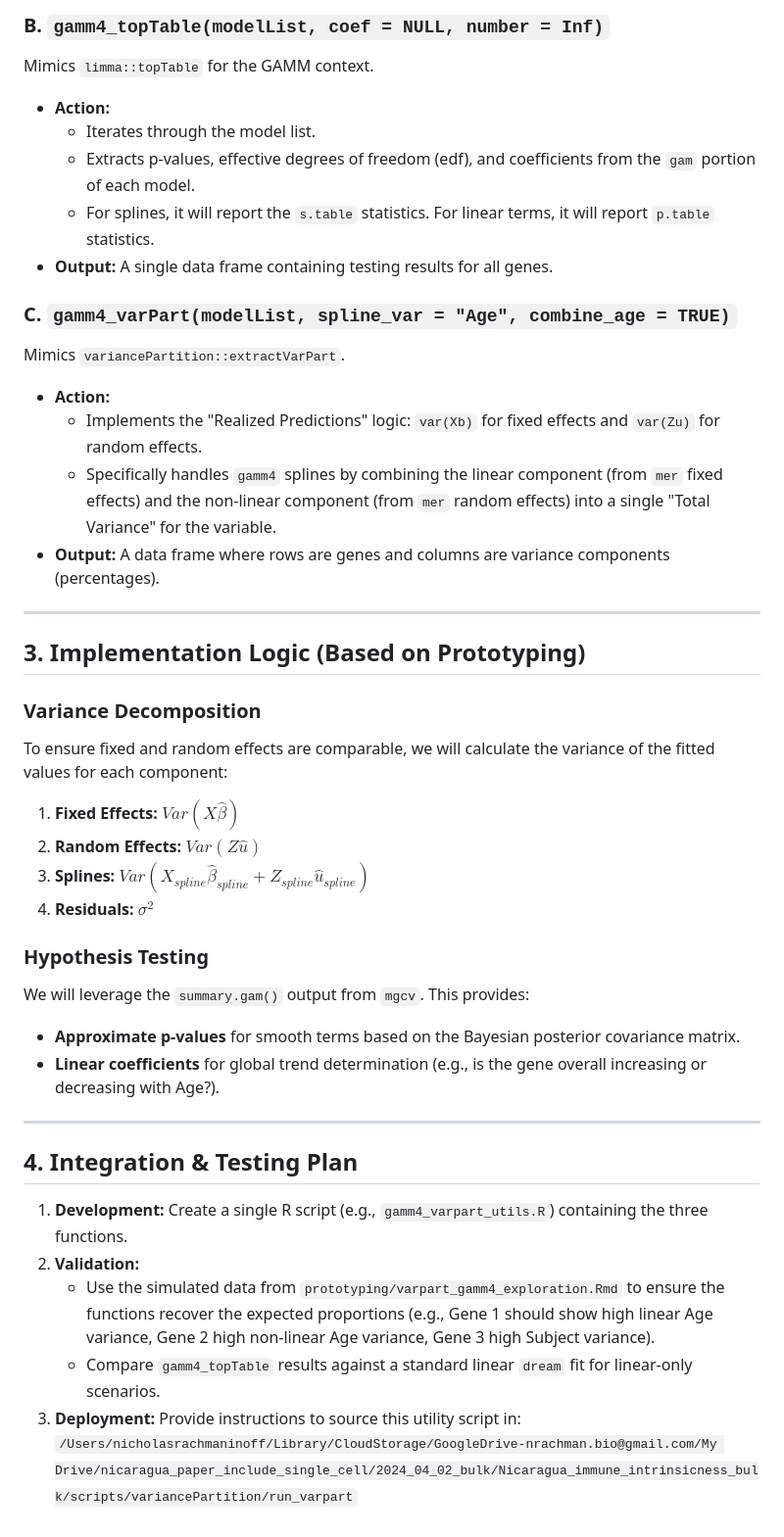
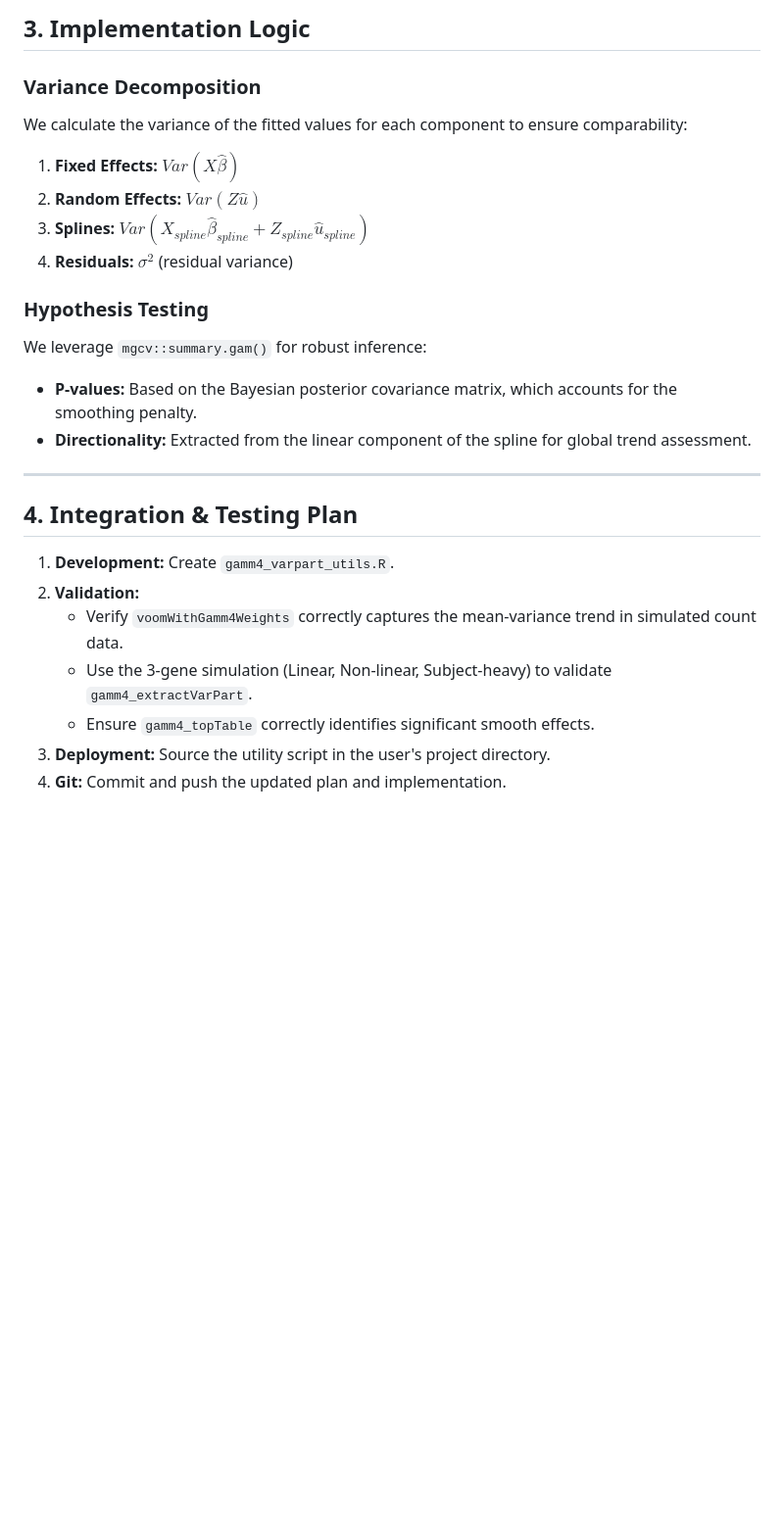
Before and after one commit to nrachman/gamm4_variance_partition, a Markdown page: gamm4_variance_partition_plan.md, the part around one of its changes. Shown at 98% size. GitHub-like rendering; blank space fills up the shorter version.

```diff
--- a/gamm4_variance_partition_plan.md
+++ b/gamm4_variance_partition_plan.md
@@ -42,41 +40,25 @@ This is the core engine, mimicking `variancePartition::dream`.
-### B. `gamm4_topTable(modelList, coef = NULL, number = Inf)`
-Mimics `limma::topTable` for the GAMM context.
-- **Action:**
-  - Iterates through the model list.
-  - Extracts p-values, effective degrees of freedom (edf), and coefficients from the `gam` portion of each model.
-  - For splines, it will report the `s.table` statistics. For linear terms, it will report `p.table` statistics.
-- **Output:** A single data frame containing testing results for all genes.
-
-### C. `gamm4_varPart(modelList, spline_var = "Age", combine_age = TRUE)`
-Mimics `variancePartition::extractVarPart`.
-- **Action:**
-  - Implements the "Realized Predictions" logic: `var(Xb)` for fixed effects and `var(Zu)` for random effects.
-  - Specifically handles `gamm4` splines by combining the linear component (from `mer` fixed effects) and the non-linear component (from `mer` random effects) into a single "Total Variance" for the variable.
-- **Output:** A data frame where rows are genes and columns are variance components (percentages).
-
----
-
-## 3. Implementation Logic (Based on Prototyping)
+## 3. Implementation Logic
 
 ### Variance Decomposition
-To ensure fixed and random effects are comparable, we will calculate the variance of the fitted values for each component:
+We calculate the variance of the fitted values for each component to ensure comparability:
 1. **Fixed Effects:** $Var(X \hat{\beta})$
 2. **Random Effects:** $Var(Z \hat{u})$
 3. **Splines:** $Var(X_{spline} \hat{\beta}_{spline} + Z_{spline} \hat{u}_{spline})$
-4. **Residuals:** $\sigma^2$
+4. **Residuals:** $\sigma^2$ (residual variance)
 
 ### Hypothesis Testing
-We will leverage the `summary.gam()` output from `mgcv`. This provides:
-- **Approximate p-values** for smooth terms based on the Bayesian posterior covariance matrix.
-- **Linear coefficients** for global trend determination (e.g., is the gene overall increasing or decreasing with Age?).
+We leverage `mgcv::summary.gam()` for robust inference:
+- **P-values:** Based on the Bayesian posterior covariance matrix, which accounts for the smoothing penalty.
+- **Directionality:** Extracted from the linear component of the spline for global trend assessment.
 
 ---
 
 ## 4. Integration & Testing Plan
 
-1. **Development:** Create a single R script (e.g., `gamm4_varpart_utils.R`) containing the three functions.
+1. **Development:** Create `gamm4_varpart_utils.R`.
 2. **Validation:**
-   - Use the simulated data from `prototyping/varpart_gamm4_exploration.Rmd` to ensure the functions recover the expected proportions (e.g., Gene 1 should show high linear Age variance, Gene 2 high non-linear Age variance, Gene 3 high Subject variance).
-   - Compare `gamm4_topTable` results against a standard linear `dream` fit for linear-only scenarios.
-3. **Deployment:** Provide instructions to source this utility script in:
-   `/Users/nicholasrachmaninoff/Library/CloudStorage/GoogleDrive-nrachman.bio@gmail.com/My Drive/nicaragua_paper_include_single_cell/2024_04_02_bulk/Nicaragua_immune_intrinsicness_bulk/scripts/variancePartition/run_varpart`
+   - Verify `voomWithGamm4Weights` correctly captures the mean-variance trend in simulated count data.
+   - Use the 3-gene simulation (Linear, Non-linear, Subject-heavy) to validate `gamm4_extractVarPart`.
+   - Ensure `gamm4_topTable` correctly identifies significant smooth effects.
+3. **Deployment:** Source the utility script in the user's project directory.
+4. **Git:** Commit and push the updated plan and implementation.
```
Also changed, not shown: other parts of gamm4_variance_partition_plan.md (+29 -31 lines).
